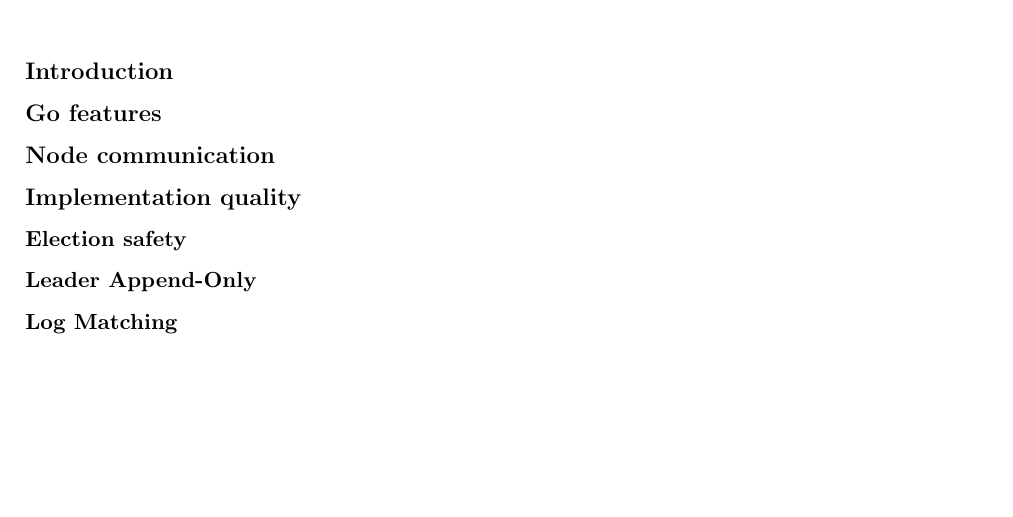
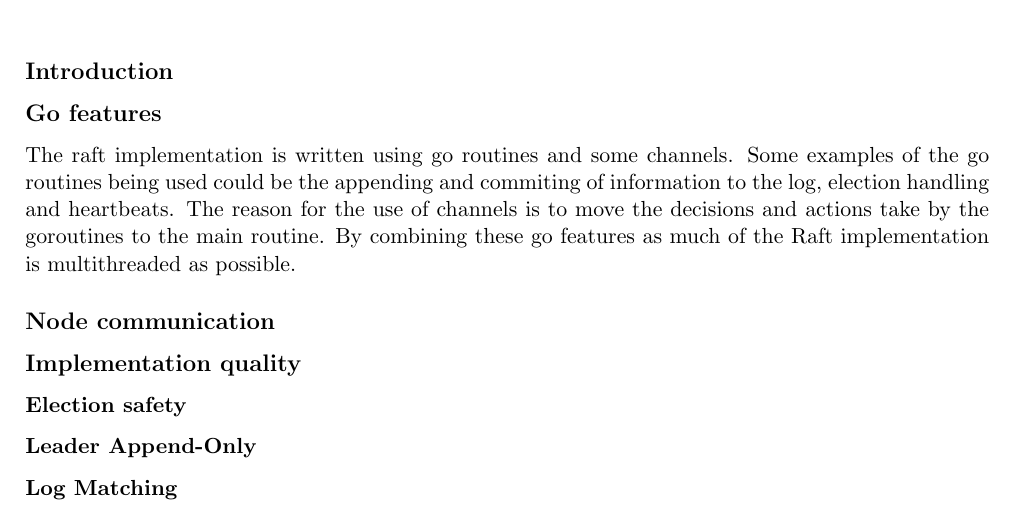
Before and after one commit to ITU-DISYS2024-CENTRALIZEDSYSTEMS/raft, a LaTeX document (report.tex): part of the page, cut so that both start at the same text, the shorter picture padded with empty space. Compiled offline with pdfLaTeX.

Commit message:
Wrote Go features

```diff
--- a/report.tex
+++ b/report.tex
@@ -39,6 +39,10 @@
 \subsection*{Introduction}
 
 \subsection*{Go features}
+The raft implementation is written using go routines and some channels.
+Some examples of the go routines being used could be the appending and commiting of information to the log, election handling and heartbeats.
+The reason for the use of channels is to move the decisions and actions take by the goroutines to the main routine.
+By combining these go features as much of the Raft implementation is multithreaded as possible.
 
 \subsection*{Node communication}
 
```
